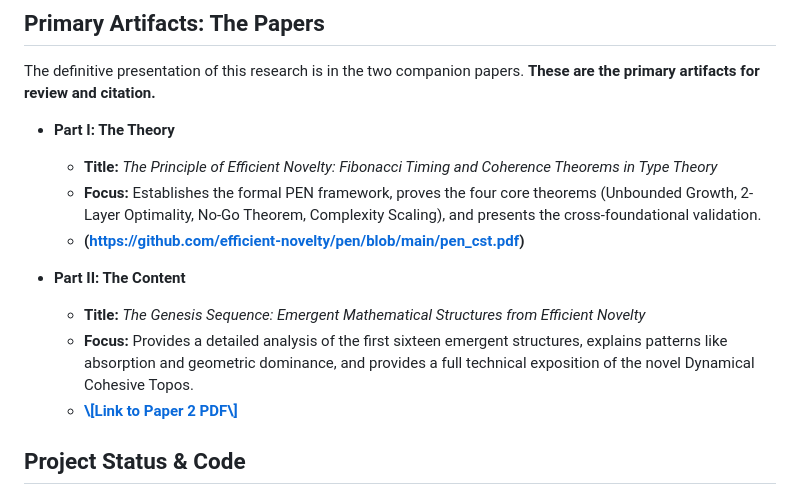
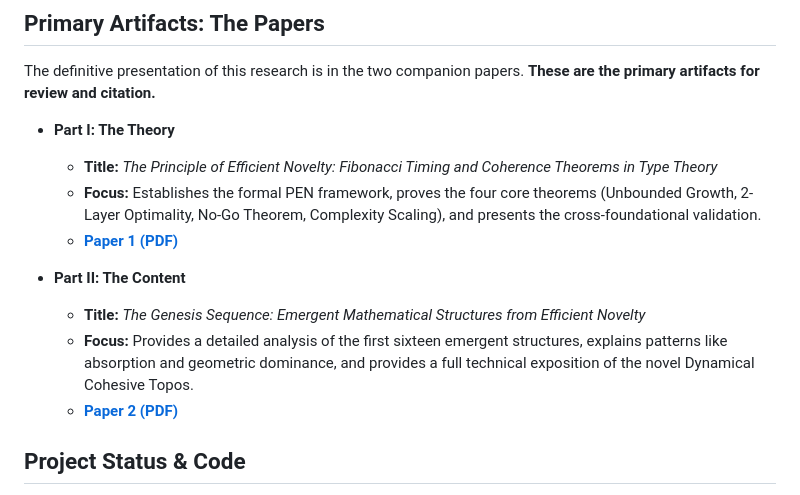
Before and after one commit to efficient-novelty/pen, a Markdown page: README.md, the part around the change. Drawn GitHub-style.

```diff
--- a/README.md
+++ b/README.md
@@ -23,13 +23,14 @@ The definitive presentation of this research is in the two companion papers. **T
 
       * **Title:** *The Principle of Efficient Novelty: Fibonacci Timing and Coherence Theorems in Type Theory*
       * **Focus:** Establishes the formal PEN framework, proves the four core theorems (Unbounded Growth, 2-Layer Optimality, No-Go Theorem, Complexity Scaling), and presents the cross-foundational validation.
-      * **(https://github.com/efficient-novelty/pen/blob/main/pen_cst.pdf)**
+      * [**Paper 1 (PDF)**](https://github.com/efficient-novelty/pen/blob/main/pen_cst.pdf)
 
   * **Part II: The Content**
 
       * **Title:** *The Genesis Sequence: Emergent Mathematical Structures from Efficient Novelty*
       * **Focus:** Provides a detailed analysis of the first sixteen emergent structures, explains patterns like absorption and geometric dominance, and provides a full technical exposition of the novel Dynamical Cohesive Topos.
-      * **[\\[Link to Paper 2 PDF\\]](https://github.com/efficient-novelty/pen/blob/main/pen_genesis.pdf)**
+      * [**Paper 2 (PDF)**](https://github.com/efficient-novelty/pen/blob/main/pen_genesis.pdf)
+
 
 ## Project Status & Code
 
```
